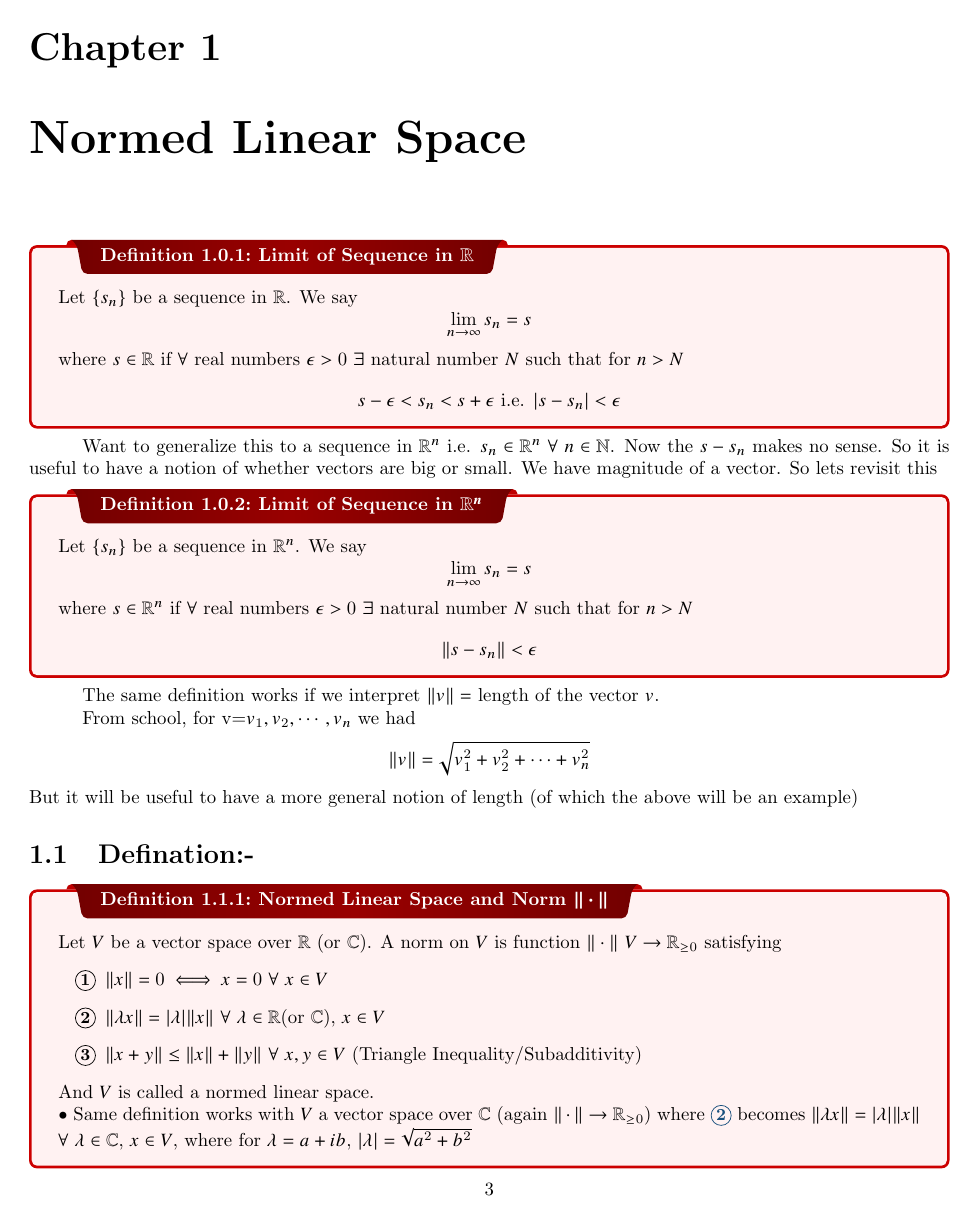
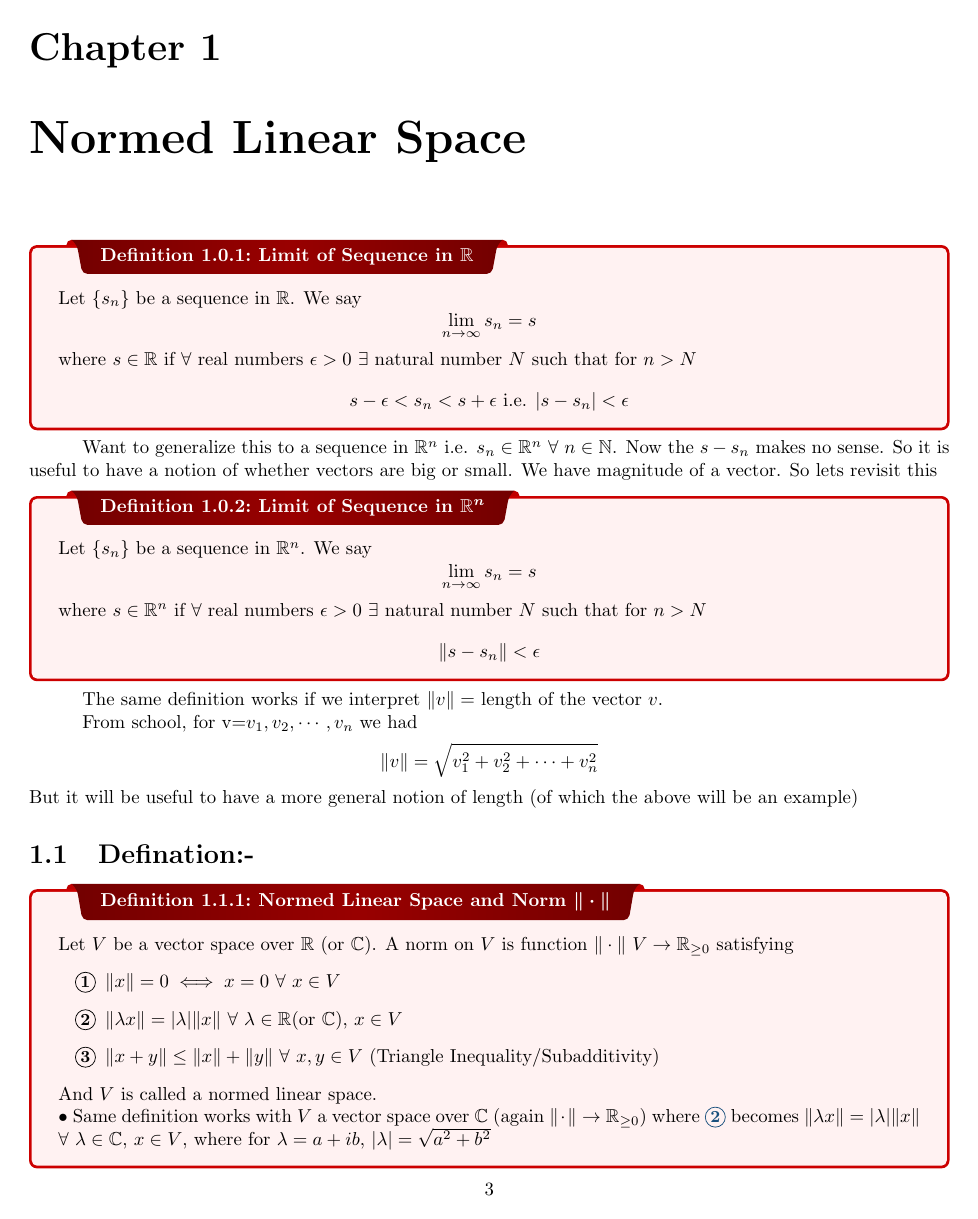
Before and after one commit to sohamch08/LaTeX, a LaTeX thesis (CMI/B.Sc/Sem 2/analysis_class-note.tex, which reads CMI/B.Sc/Sem 2/preamble.tex): page 4 of 37. Compiled offline with pdfLaTeX; a missing font is replaced by an installed copy or a similar font.

Commit message:
preamble

```diff
--- a/CMI/B.Sc/Sem 2/preamble.tex
+++ b/CMI/B.Sc/Sem 2/preamble.tex
@@ -5,7 +5,6 @@
 
 \usepackage[tmargin=2cm,rmargin=1in,lmargin=1in,margin=0.85in,bmargin=2cm,footskip=.2in]{geometry}
 \usepackage{amsmath,amsfonts,amsthm,amssymb,mathtools}
-\usepackage[lite]{mtpro2}
 \usepackage{enumitem}
 \usepackage{hyperref,theoremref}
 \hypersetup{
```
